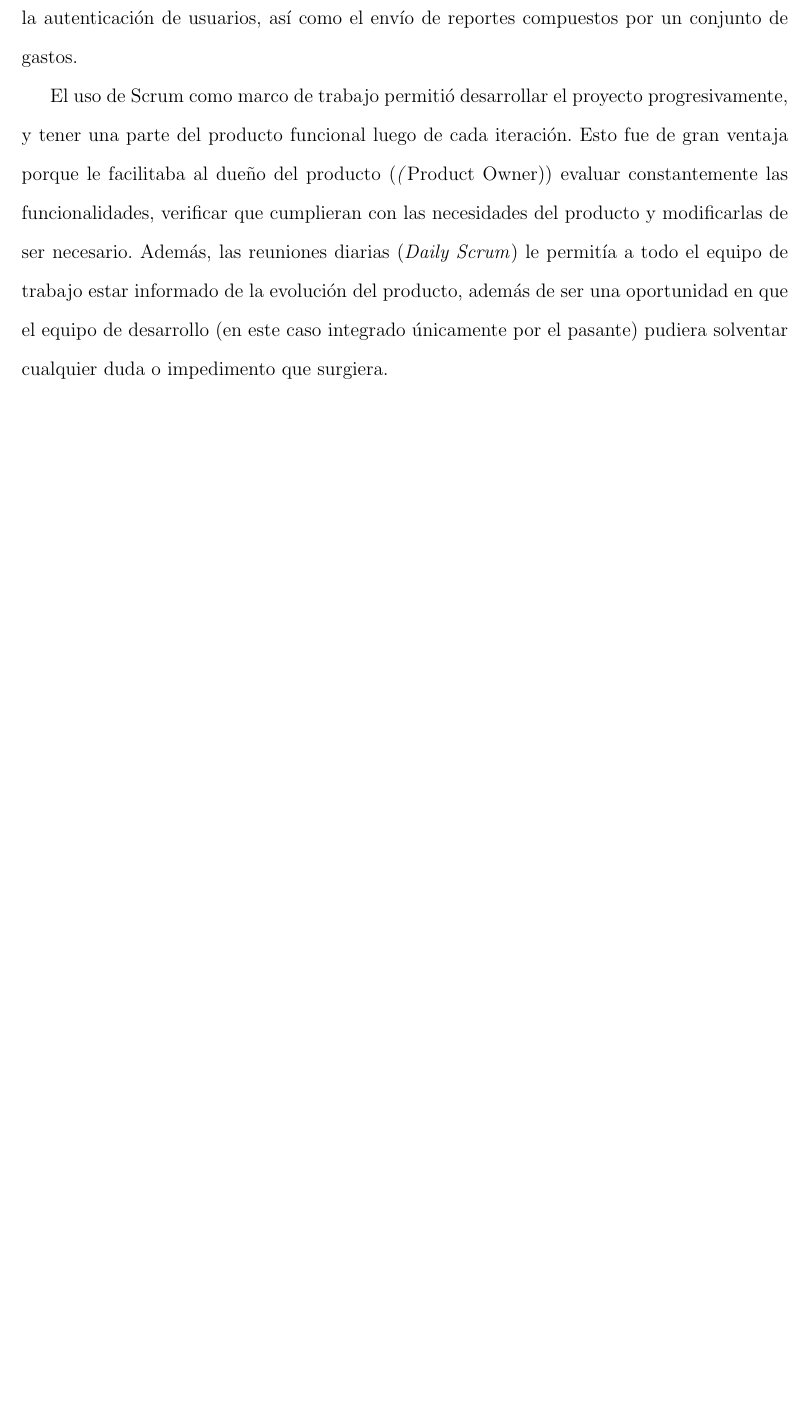
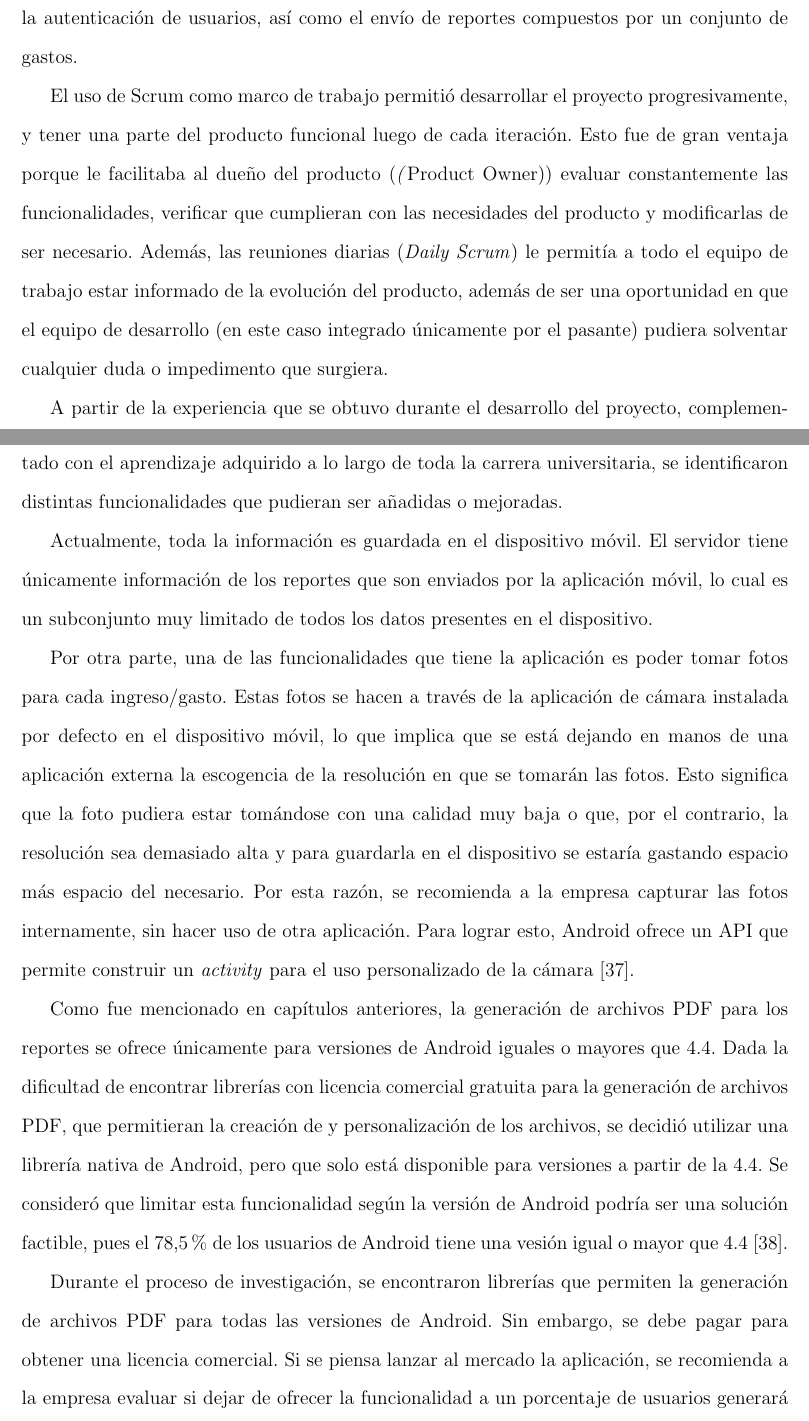
Before and after one commit to susana1710/libro-pasantia, a LaTeX thesis (thesis.tex, which reads conclusiones/conclusiones.tex): part of page 54 of 58 before the commit and two parts of pages 54 and 55 of 60 after it, the two joined at a grey line, cut so that both start at the same text, the shorter picture padded with empty space. Compiled offline with pdfLaTeX.

Commit message:
Adelanto de las recomendaciones

```diff
--- a/conclusiones/conclusiones.tex
+++ b/conclusiones/conclusiones.tex
@@ -3,3 +3,15 @@
 En este proyecto de pasantía, realizado para la empresa Digitalica Group C.A, se diseñó y desarrolló un prototipo funcional de una aplicación móvil para el registro de gastos e ingresos, así como un servidor web que se comunica con ella.  La aplicación fue desarrollada para el sistema operativo Android. Con ella, se permite registrar ingresos y gastos, a los cuales se puede asociar un monto, fecha, descripción, fotos y categoría. El servidor web permite hacer la autenticación de usuarios, así como el envío de reportes compuestos por un conjunto de gastos.
 
 El uso de Scrum como marco de trabajo permitió desarrollar el proyecto progresivamente, y tener una parte del producto funcional luego de cada iteración. Esto fue de gran ventaja porque le facilitaba al dueño del producto (\textit(Product Owner)) evaluar constantemente las funcionalidades, verificar que cumplieran con las necesidades del producto y modificarlas de ser necesario. Además, las reuniones diarias (\textit{Daily Scrum}) le permitía a todo el equipo de trabajo estar informado de la evolución del producto, además de ser una oportunidad en que el equipo de desarrollo (en este caso integrado únicamente por el pasante) pudiera solventar cualquier duda o impedimento que surgiera.
+
+A partir de la experiencia que se obtuvo durante el desarrollo del proyecto, complementado con el aprendizaje adquirido a lo largo de toda la carrera universitaria, se identificaron distintas funcionalidades que pudieran ser añadidas o mejoradas.
+
+Actualmente, toda la información es guardada en el dispositivo móvil. El servidor tiene únicamente información de los reportes que son enviados por la aplicación móvil, lo cual es un subconjunto  muy limitado de todos los datos presentes en el dispositivo.
+
+Por otra parte, una de las funcionalidades que tiene la aplicación es poder tomar fotos para cada ingreso/gasto. Estas fotos se hacen a través de la aplicación de cámara instalada por defecto en el dispositivo móvil, lo que implica que se está dejando en manos de una aplicación externa la escogencia de la resolución en que se tomarán las fotos. Esto significa que la foto pudiera estar tomándose con una calidad muy baja o que, por el contrario, la resolución sea demasiado alta y para guardarla en el dispositivo se estaría gastando espacio más espacio del necesario. Por esta razón, se recomienda a la empresa capturar las fotos internamente, sin hacer uso de otra aplicación. Para lograr esto, Android ofrece un API que permite construir un \textit{activity} para el uso personalizado de la cámara \cite{AND4}.
+
+Como fue mencionado en capítulos anteriores, la generación de archivos PDF para los reportes se ofrece únicamente para versiones de Android iguales o mayores que 4.4. Dada la dificultad de encontrar librerías con licencia comercial gratuita para la generación de archivos PDF, que permitieran la creación de y personalización de los archivos, se decidió utilizar una librería nativa de Android, pero que solo está disponible para versiones a partir de la 4.4. Se consideró que limitar esta funcionalidad según la versión de Android podría ser una solución factible, pues el 78,5\% de los usuarios de Android tiene una vesión igual o mayor que 4.4 \cite{USG1}.
+
+Durante el proceso de investigación, se encontraron librerías que permiten la generación de archivos PDF para todas las versiones de Android. Sin embargo, se debe pagar para obtener una licencia comercial. Si se piensa lanzar al mercado la aplicación, se recomienda a la empresa evaluar si dejar de ofrecer la funcionalidad a un porcentaje de usuarios generará mayores pérdidas que la adquisición de una licencia comercial de alguno de los productos que pueda solucionar el problema.
+
+%Por otra parte,
```
Also changed, not shown: desarrollo/3_sprints.tex (+1 -1 lines), myrefs.bib (+5 -0 lines).
